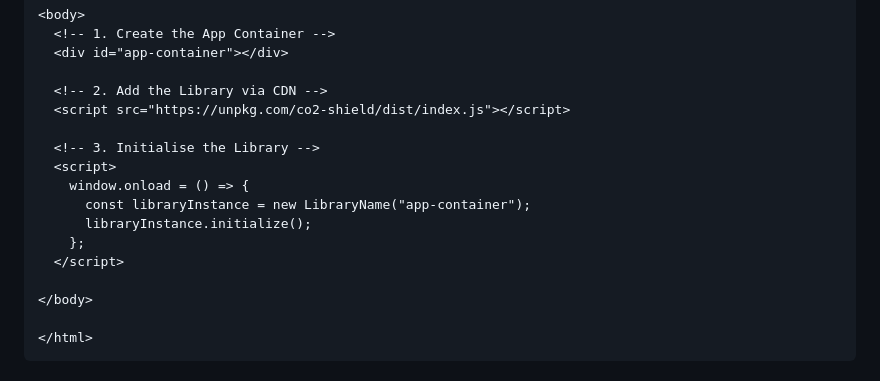
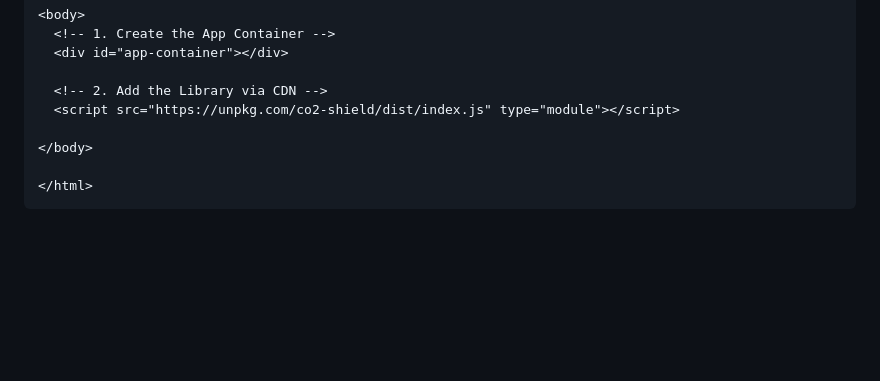
Before and after one commit to overbrowsing/CO2-shield, a Markdown page: README.md, the part around the change. GitHub-like rendering; blank space fills up the shorter version.

```diff
--- a/README.md
+++ b/README.md
@@ -98,15 +98,7 @@ If you prefer not to use a package manager, you can include the library directly
   <div id="app-container"></div>
 
   <!-- 2. Add the Library via CDN -->
-  <script src="https://unpkg.com/co2-shield/dist/index.js"></script>
-
-  <!-- 3. Initialise the Library -->
-  <script>
-    window.onload = () => {
-      const libraryInstance = new LibraryName("app-container");
-      libraryInstance.initialize();
-    };
-  </script>
+  <script src="https://unpkg.com/co2-shield/dist/index.js" type="module"></script>
 
 </body>
 
```
